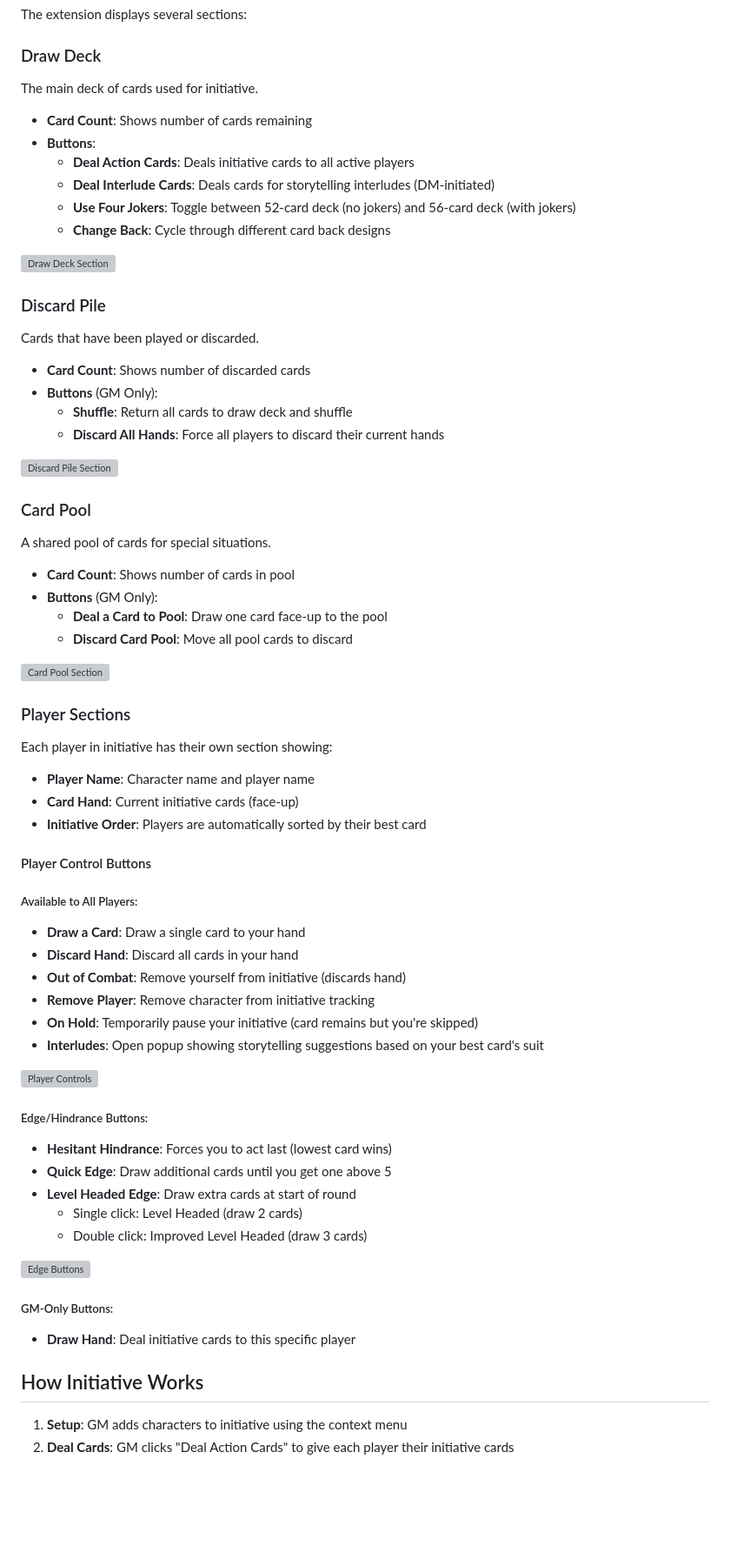
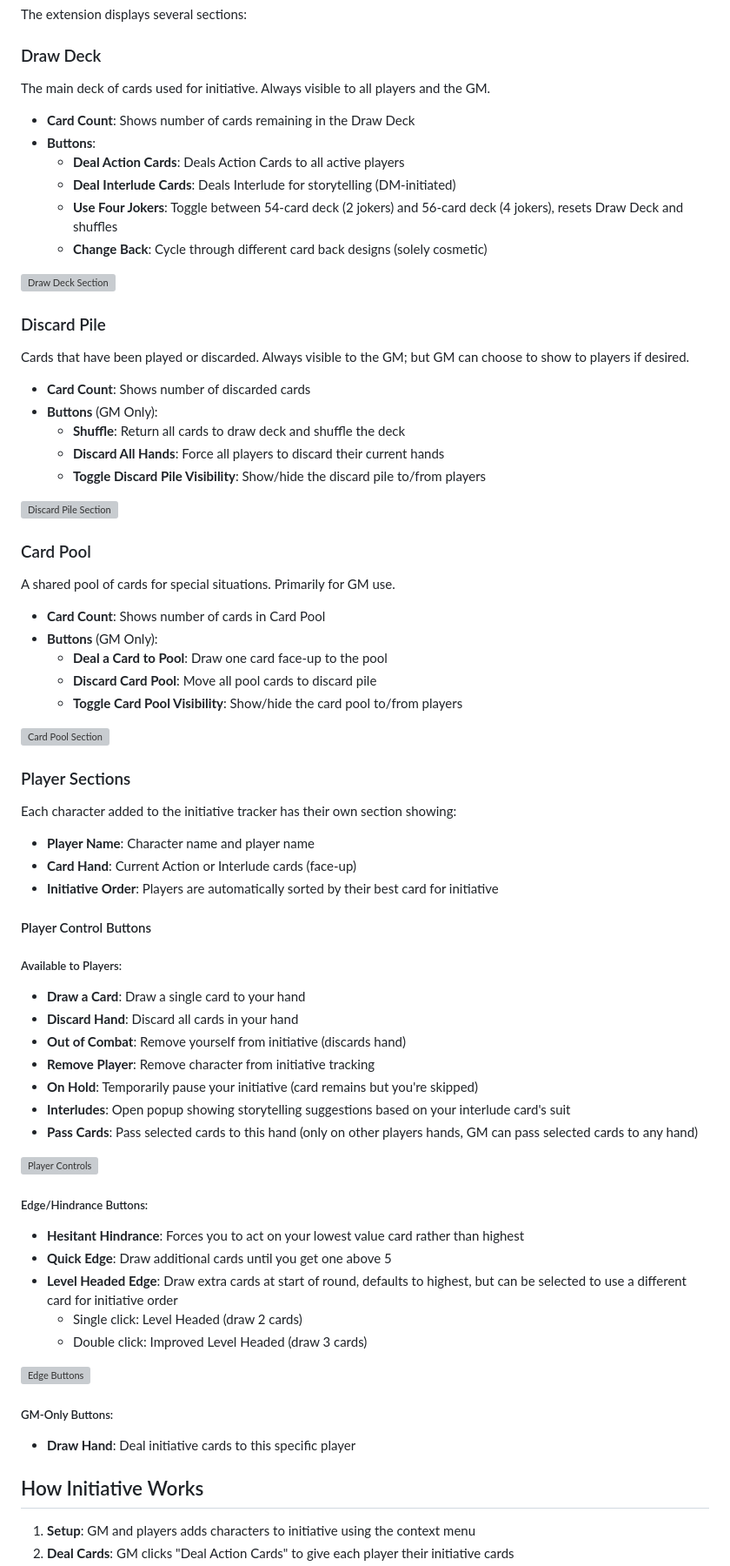
Before and after one commit to wescrump-2/hello-world, a Markdown page: docs/about.md, the part around one of its changes. Shown at 87% size. Drawn GitHub-style; blank space fills up the shorter version; grey boxes are pictures that could not be loaded.

Commit message:
about update

```diff
--- a/docs/about.md
+++ b/docs/about.md
@@ -29,56 +29,59 @@ Characters will appear in the initiative tracker with their own card hands and c
 The extension displays several sections:
 
 ### Draw Deck
-The main deck of cards used for initiative.
-- **Card Count**: Shows number of cards remaining
+The main deck of cards used for initiative. Always visible to all players and the GM.
+- **Card Count**: Shows number of cards remaining in the Draw Deck
 - **Buttons**:
-  - **Deal Action Cards**: Deals initiative cards to all active players
-  - **Deal Interlude Cards**: Deals cards for storytelling interludes (DM-initiated)
-  - **Use Four Jokers**: Toggle between 52-card deck (no jokers) and 56-card deck (with jokers)
-  - **Change Back**: Cycle through different card back designs
+  - **Deal Action Cards**: Deals Action Cards to all active players
+  - **Deal Interlude Cards**: Deals Interlude for storytelling (DM-initiated)
+  - **Use Four Jokers**: Toggle between 54-card deck (2 jokers) and 56-card deck (4 jokers), resets Draw Deck and shuffles
+  - **Change Back**: Cycle through different card back designs (solely cosmetic)
 
 ![Draw Deck Section](images/draw-deck.png)
 
 ### Discard Pile
-Cards that have been played or discarded.
+Cards that have been played or discarded. Always visible to the GM; but GM can choose to show to players if desired.
 - **Card Count**: Shows number of discarded cards
 - **Buttons** (GM Only):
-  - **Shuffle**: Return all cards to draw deck and shuffle
+  - **Shuffle**: Return all cards to draw deck and shuffle the deck
   - **Discard All Hands**: Force all players to discard their current hands
+  - **Toggle Discard Pile Visibility**: Show/hide the discard pile to/from players
 
 ![Discard Pile Section](images/discard-pile.png)
 
 ### Card Pool
-A shared pool of cards for special situations.
-- **Card Count**: Shows number of cards in pool
+A shared pool of cards for special situations. Primarily for GM use.
+- **Card Count**: Shows number of cards in Card Pool
 - **Buttons** (GM Only):
   - **Deal a Card to Pool**: Draw one card face-up to the pool
-  - **Discard Card Pool**: Move all pool cards to discard
+  - **Discard Card Pool**: Move all pool cards to discard pile
+  - **Toggle Card Pool Visibility**: Show/hide the card pool to/from players
 
 ![Card Pool Section](images/card-pool.png)
 
 ### Player Sections
-Each player in initiative has their own section showing:
+Each character added to the initiative tracker has their own section showing:
 - **Player Name**: Character name and player name
-- **Card Hand**: Current initiative cards (face-up)
-- **Initiative Order**: Players are automatically sorted by their best card
+- **Card Hand**: Current Action or Interlude cards (face-up)
+- **Initiative Order**: Players are automatically sorted by their best card for initiative
 
 #### Player Control Buttons
 
-##### Available to All Players:
+##### Available to Players:
 - **Draw a Card**: Draw a single card to your hand
 - **Discard Hand**: Discard all cards in your hand
 - **Out of Combat**: Remove yourself from initiative (discards hand)
 - **Remove Player**: Remove character from initiative tracking
 - **On Hold**: Temporarily pause your initiative (card remains but you're skipped)
-- **Interludes**: Open popup showing storytelling suggestions based on your best card's suit
+- **Interludes**: Open popup showing storytelling suggestions based on your interlude card's suit
+- **Pass Cards**: Pass selected cards to this hand (only on other players hands, GM can pass selected cards to any hand)
 
 ![Player Controls](images/player-controls.png)
 
 ##### Edge/Hindrance Buttons:
-- **Hesitant Hindrance**: Forces you to act last (lowest card wins)
+- **Hesitant Hindrance**: Forces you to act on your lowest value card rather than highest
 - **Quick Edge**: Draw additional cards until you get one above 5
-- **Level Headed Edge**: Draw extra cards at start of round
+- **Level Headed Edge**: Draw extra cards at start of round, defaults to highest, but can be selected to use a different card for initiative order
   - Single click: Level Headed (draw 2 cards)
   - Double click: Improved Level Headed (draw 3 cards)
 
@@ -89,5 +92,5 @@ Each player in initiative has their own section showing:
 
 ## How Initiative Works
 
-1. **Setup**: GM adds characters to initiative using the context menu
+1. **Setup**: GM and players adds characters to initiative using the context menu
 2. **Deal Cards**: GM clicks "Deal Action Cards" to give each player their initiative cards
```
Also changed, not shown: other parts of docs/about.md (+32 -25 lines).
